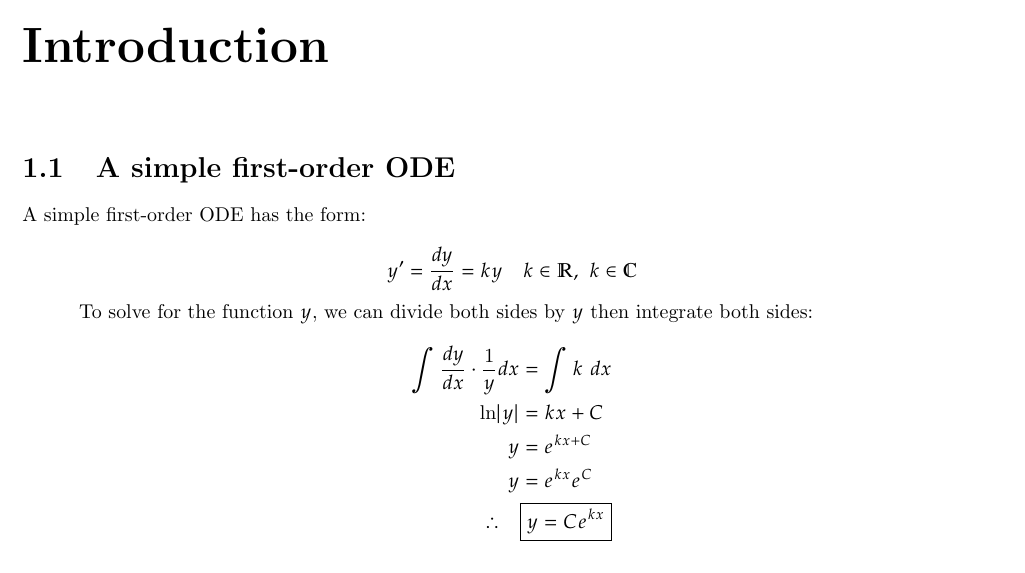
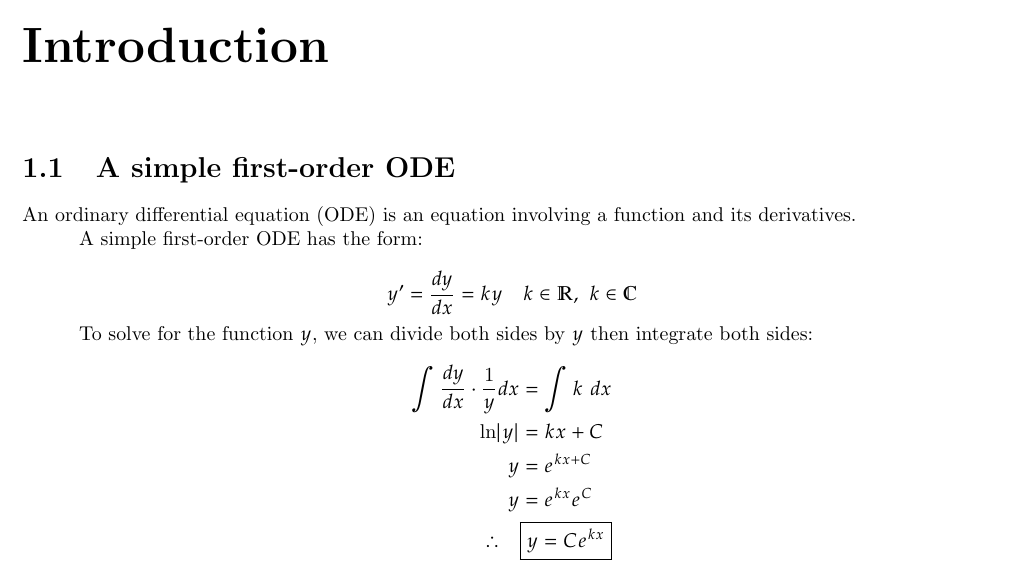
Before and after one commit to mintary/math315-notes, a LaTeX thesis (main.tex, which reads sections/introduction.tex): part of page 3 of 25, cut so that both start at the same text. Compiled offline with pdfLaTeX.

Commit message:
more intro changes

```diff
--- a/sections/introduction.tex
+++ b/sections/introduction.tex
@@ -1,6 +1,9 @@
 \chapter{Introduction}
 
 \section{A simple first-order ODE}
+
+An ordinary differential equation (ODE) is an equation involving a function and its derivatives.
+
 
 A simple first-order ODE has the form:
 
```
Also changed, not shown: main.pdf.
